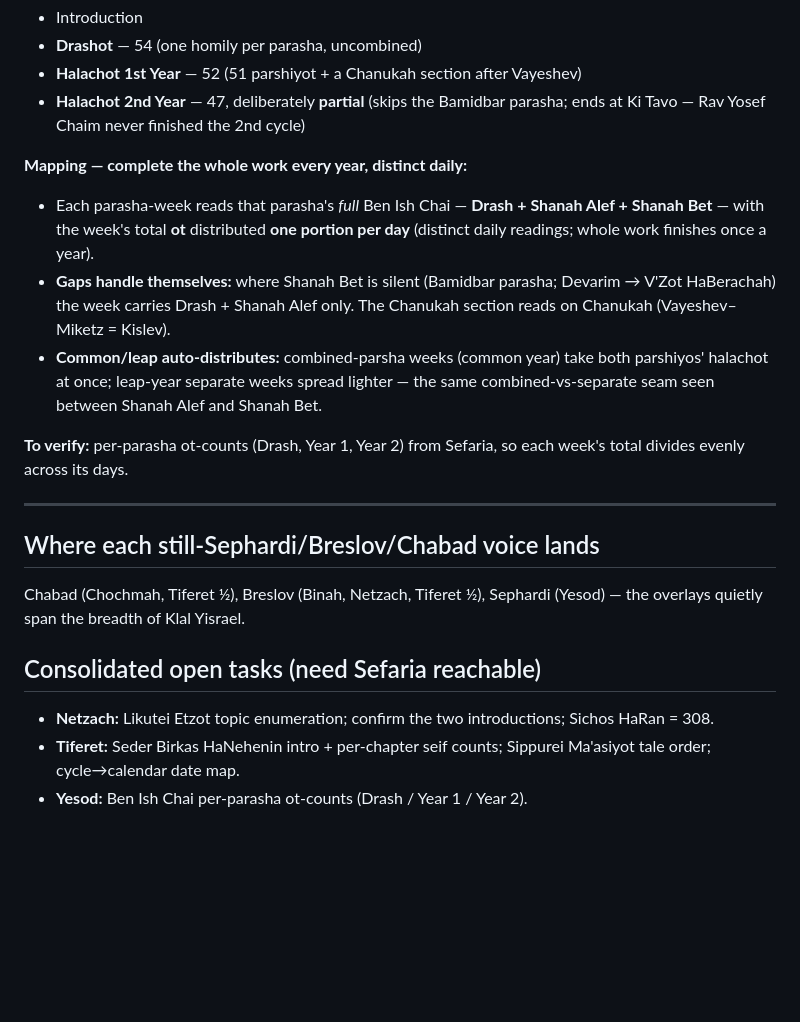
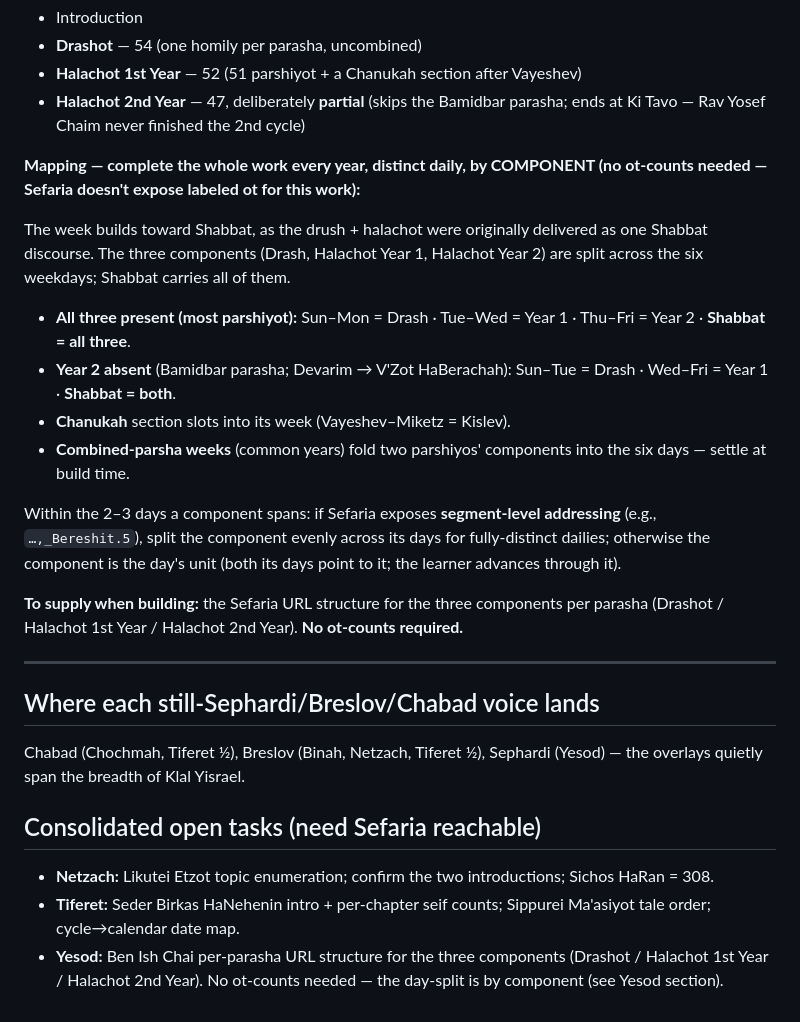
Before and after one commit to kabbalahoftime/kabalahoftime, a Markdown page: docs/sefirot-daily-texts.md, the part around the change. GitHub-like rendering; blank space fills up the shorter version.

Commit message:
Refine Yesod plan: split the week by component, no ot-counts needed
Ben Ish Chai has no labeled ot on Sefaria, so the daily division becomes
component-based: the three components (Drash, Halachot Year 1, Halachot
Year 2) split across the six weekdays (2 or 3 days each depending on how
many exist), with Shabbat carrying all — the week building toward Shabbat
as the discourse was originally delivered. Only the per-parasha URL
structure is needed to build; ot-counts are no longer required.

Co-Authored-By: Claude Fable 5 <noreply@anthropic.com>
Claude-Session: https://claude.ai/code/session_01RS2FMfmK8R2uQnxc6BrjxF

```diff
--- a/docs/sefirot-daily-texts.md
+++ b/docs/sefirot-daily-texts.md
@@ -170,19 +170,29 @@ function drawn small.
 - **Halachot 2nd Year** — 47, deliberately **partial** (skips the Bamidbar
   parasha; ends at Ki Tavo — Rav Yosef Chaim never finished the 2nd cycle)
 
-**Mapping — complete the whole work every year, distinct daily:**
-- Each parasha-week reads that parasha's *full* Ben Ish Chai — **Drash + Shanah
-  Alef + Shanah Bet** — with the week's total **ot** distributed **one portion per
-  day** (distinct daily readings; whole work finishes once a year).
-- **Gaps handle themselves:** where Shanah Bet is silent (Bamidbar parasha;
-  Devarim → V'Zot HaBerachah) the week carries Drash + Shanah Alef only. The
-  Chanukah section reads on Chanukah (Vayeshev–Miketz = Kislev).
-- **Common/leap auto-distributes:** combined-parsha weeks (common year) take both
-  parshiyos' halachot at once; leap-year separate weeks spread lighter — the same
-  combined-vs-separate seam seen between Shanah Alef and Shanah Bet.
+**Mapping — complete the whole work every year, distinct daily, by COMPONENT
+(no ot-counts needed — Sefaria doesn't expose labeled ot for this work):**
 
-**To verify:** per-parasha ot-counts (Drash, Year 1, Year 2) from Sefaria, so each
-week's total divides evenly across its days.
+The week builds toward Shabbat, as the drush + halachot were originally delivered
+as one Shabbat discourse. The three components (Drash, Halachot Year 1, Halachot
+Year 2) are split across the six weekdays; Shabbat carries all of them.
+
+- **All three present (most parshiyot):** Sun–Mon = Drash · Tue–Wed = Year 1 ·
+  Thu–Fri = Year 2 · **Shabbat = all three**.
+- **Year 2 absent** (Bamidbar parasha; Devarim → V'Zot HaBerachah): Sun–Tue =
+  Drash · Wed–Fri = Year 1 · **Shabbat = both**.
+- **Chanukah** section slots into its week (Vayeshev–Miketz = Kislev).
+- **Combined-parsha weeks** (common years) fold two parshiyos' components into the
+  six days — settle at build time.
+
+Within the 2–3 days a component spans: if Sefaria exposes **segment-level
+addressing** (e.g., `…,_Bereshit.5`), split the component evenly across its days
+for fully-distinct dailies; otherwise the component is the day's unit (both its
+days point to it; the learner advances through it).
+
+**To supply when building:** the Sefaria URL structure for the three components
+per parasha (Drashot / Halachot 1st Year / Halachot 2nd Year). **No ot-counts
+required.**
 
 ---
 
@@ -197,4 +207,6 @@ Chabad (Chochmah, Tiferet ½), Breslov (Binah, Netzach, Tiferet ½), Sephardi
   Sichos HaRan = 308.
 - **Tiferet:** Seder Birkas HaNehenin intro + per-chapter seif counts; Sippurei
   Ma'asiyot tale order; cycle→calendar date map.
-- **Yesod:** Ben Ish Chai per-parasha ot-counts (Drash / Year 1 / Year 2).
+- **Yesod:** Ben Ish Chai per-parasha URL structure for the three components
+  (Drashot / Halachot 1st Year / Halachot 2nd Year). No ot-counts needed —
+  the day-split is by component (see Yesod section).
```
